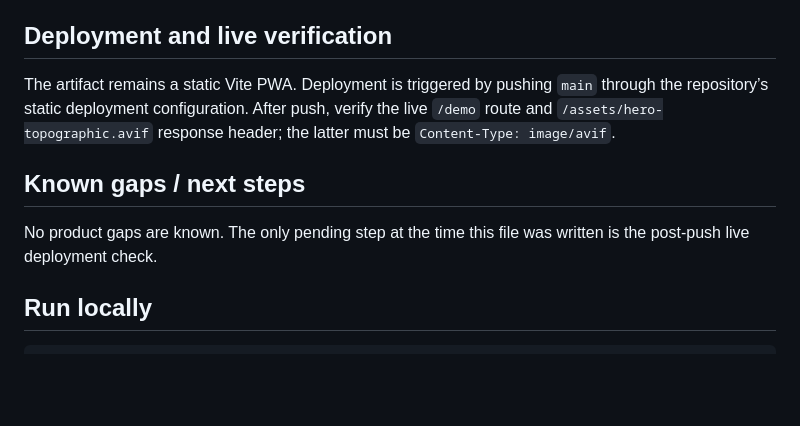
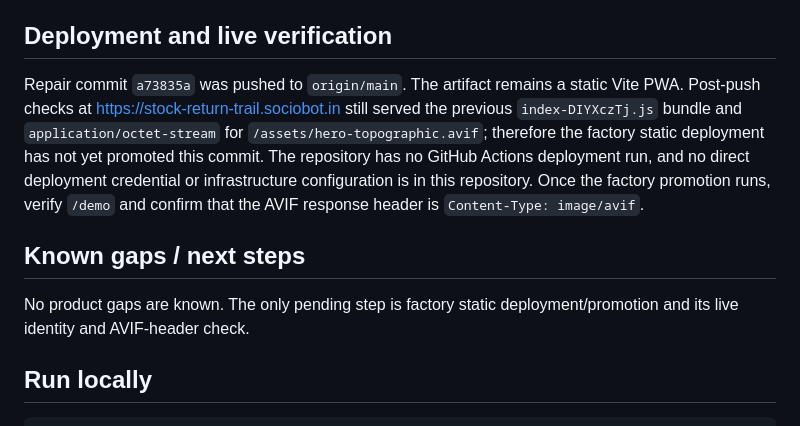
Before and after one commit to B-Divyesh/sf-stock-return-trail, a Markdown page: .factory/handoff.md, the part around the change. Rendered like a GitHub page; blank space fills up the shorter version.

Commit message:
docs: record repair deployment status

```diff
--- a/.factory/handoff.md
+++ b/.factory/handoff.md
@@ -24,11 +24,11 @@
 
 ## Deployment and live verification
 
-The artifact remains a static Vite PWA. Deployment is triggered by pushing `main` through the repository’s static deployment configuration. After push, verify the live `/demo` route and `/assets/hero-topographic.avif` response header; the latter must be `Content-Type: image/avif`.
+Repair commit `a73835a` was pushed to `origin/main`. The artifact remains a static Vite PWA. Post-push checks at https://stock-return-trail.sociobot.in still served the previous `index-DIYXczTj.js` bundle and `application/octet-stream` for `/assets/hero-topographic.avif`; therefore the factory static deployment has not yet promoted this commit. The repository has no GitHub Actions deployment run, and no direct deployment credential or infrastructure configuration is in this repository. Once the factory promotion runs, verify `/demo` and confirm that the AVIF response header is `Content-Type: image/avif`.
 
 ## Known gaps / next steps
 
-No product gaps are known. The only pending step at the time this file was written is the post-push live deployment check.
+No product gaps are known. The only pending step is factory static deployment/promotion and its live identity and AVIF-header check.
 
 ## Run locally
 
```
